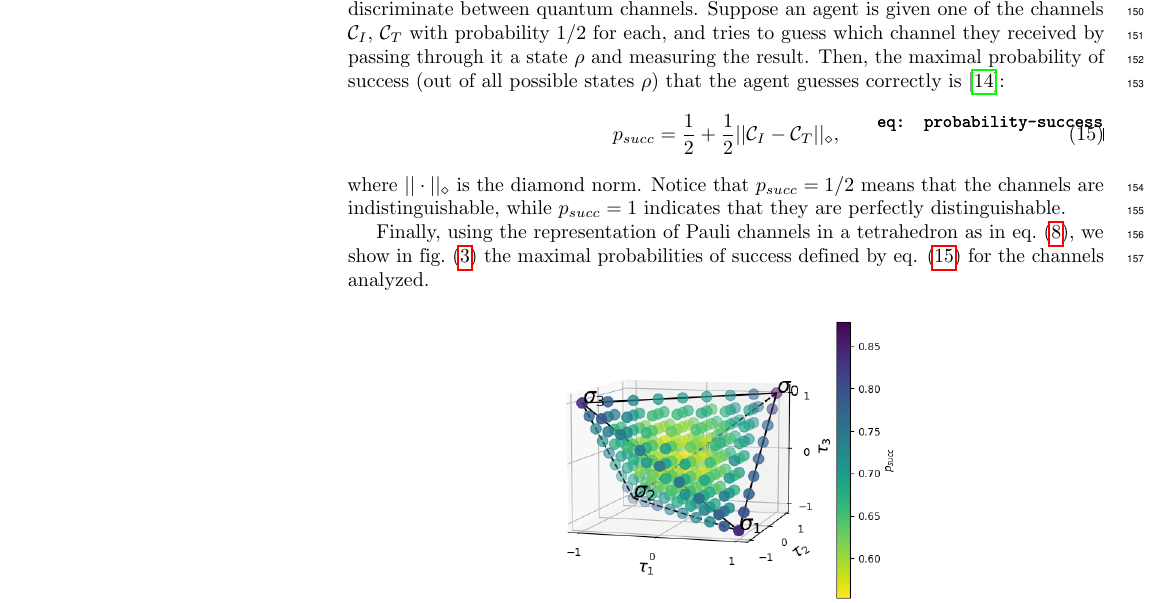
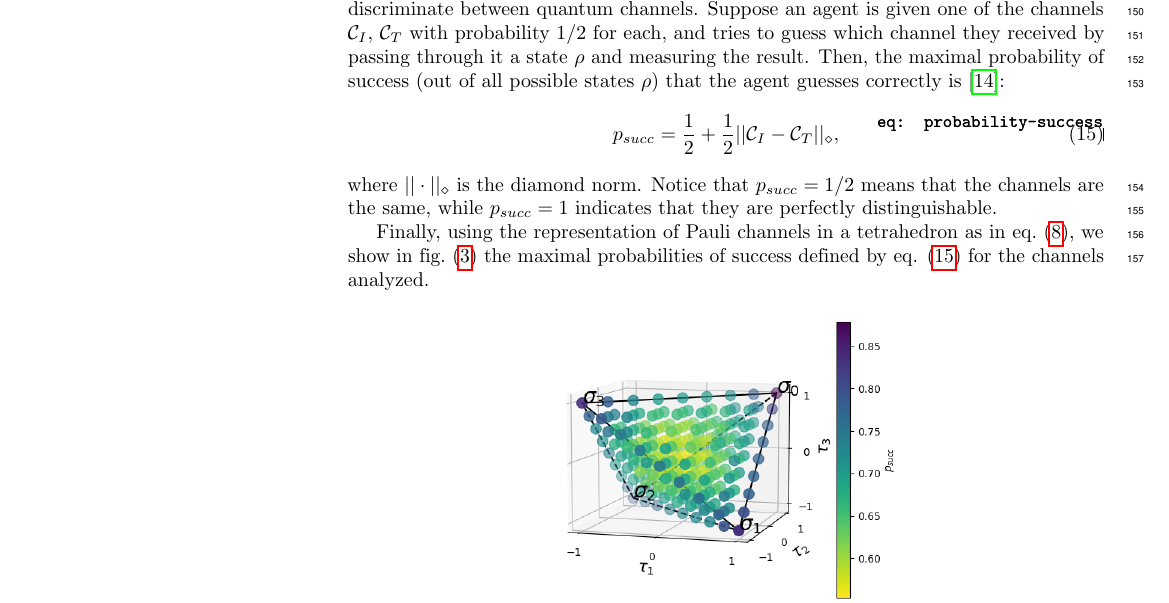
Before and after one commit to tbasile/Una-Rotacion-Parametrizada, a LaTeX document (main.tex): part of page 6 of 20, cut so that both start at the same text. Compiled offline with pdfLaTeX.

Commit message:
Corrección

```diff
--- a/main.tex
+++ b/main.tex
@@ -550,7 +550,7 @@ p_{succ} = \dfrac{1}{2}+ \dfrac{1}{2} ||\mathcal{C}_I - \mathcal{C}_T ||_{\diamo
 \end{equation}
 where $|| \cdot ||_{\diamond}$ is the diamond norm.
 Notice that $p_{succ}=1/2$ means that the channels
-are indistinguishable, while $p_{succ}=1$
+are the same, while $p_{succ}=1$
 indicates that they are perfectly distinguishable.
 
 Finally, using the representation of Pauli channels in a tetrahedron as
```
